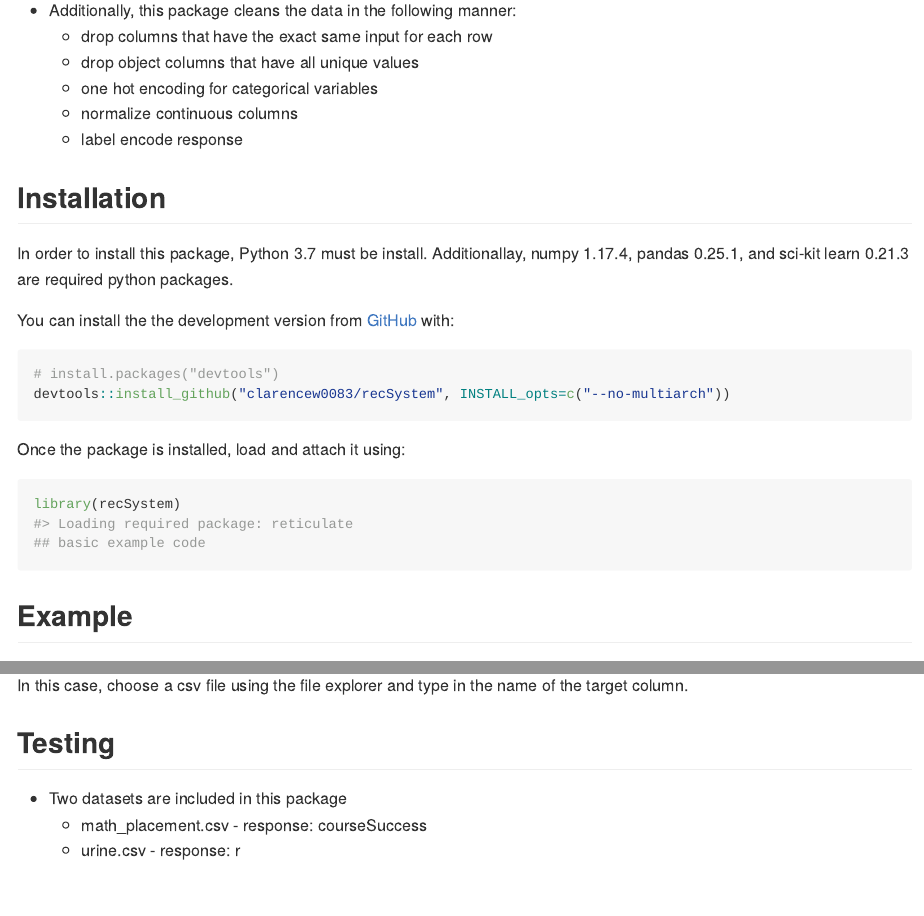
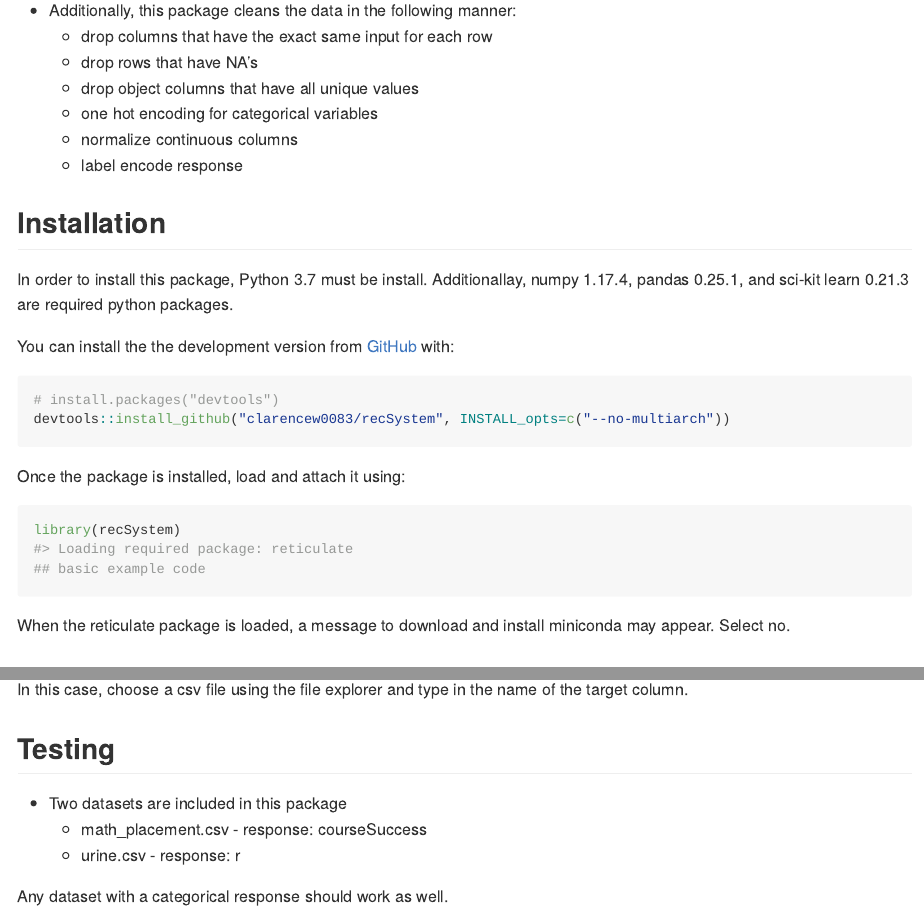
Before and after one commit to clarencew0083/recSystem, an R Markdown document (README.Rmd): the page in a window 1100 px wide, from 340 px down, and a second part further down, joined at a grey line. The pictures show the output file README.md that the author committed with the source, drawn offline in the style of GitHub.

Commit message:
updated documentation

````diff
--- a/README.Rmd
+++ b/README.Rmd
@@ -24,6 +24,7 @@ This package extracts meta features from a dataset to recommend what machine lea
 
 - Additionally, this package cleans the data in the following manner:
   + drop columns that have the exact same input for each row
+  + drop rows that have NA's
   + drop object columns that have all unique values
   + one hot encoding for categorical variables
   + normalize continuous columns
@@ -55,6 +56,9 @@ Once the package is installed, load and attach it using:
 library(recSystem)
 ## basic example code
 ```
+
+When the reticulate package is loaded, a message to download and install miniconda may appear. Select no.
+
 
 ## Example
 You can launch the shiny app using
@@ -91,3 +95,5 @@ In this case, choose a csv file using the file explorer and type in the name of
 - Two datasets are included in this package
   + math_placement.csv - response: courseSuccess
   + urine.csv - response: r
+
+Any dataset with a categorical response should work as well.
````
Also changed, not shown: R/recommend.R (+0 -3 lines), inst/Apps/recSystemApp/ui.R (+1 -1 lines), vignettes/RecSystem.Rmd (+2 -0 lines), README.md, 4 other files.
